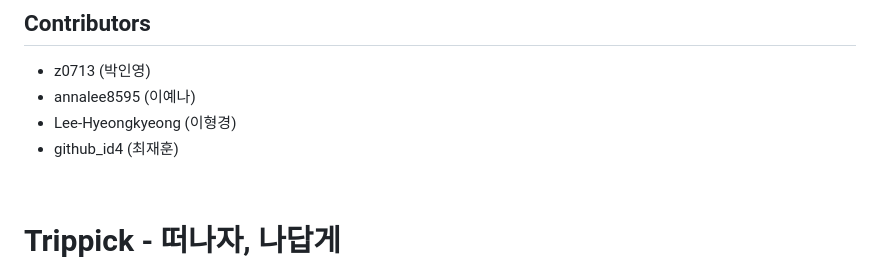
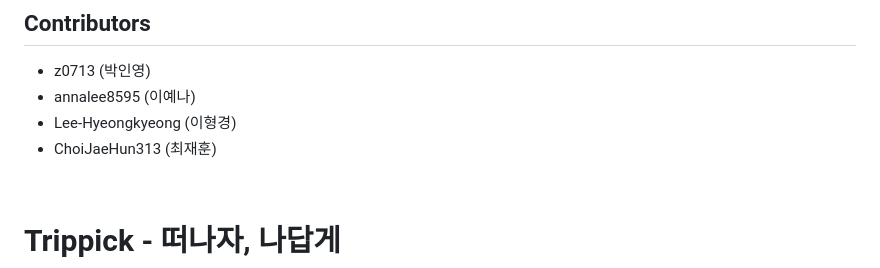
Before and after one commit to Lee-Hyeongkyeong/OSSW_githubushim, a Markdown page: README.md, the part around the change. Rendered like a GitHub page.

Commit message:
README.md 업데이트

```diff
--- a/README.md
+++ b/README.md
@@ -6,7 +6,7 @@
 - z0713 (박인영)
 - annalee8595 (이예나)
 - Lee-Hyeongkyeong (이형경)
-- github_id4 (최재훈)
+- ChoiJaeHun313 (최재훈)
 
 <br/>
 
```
